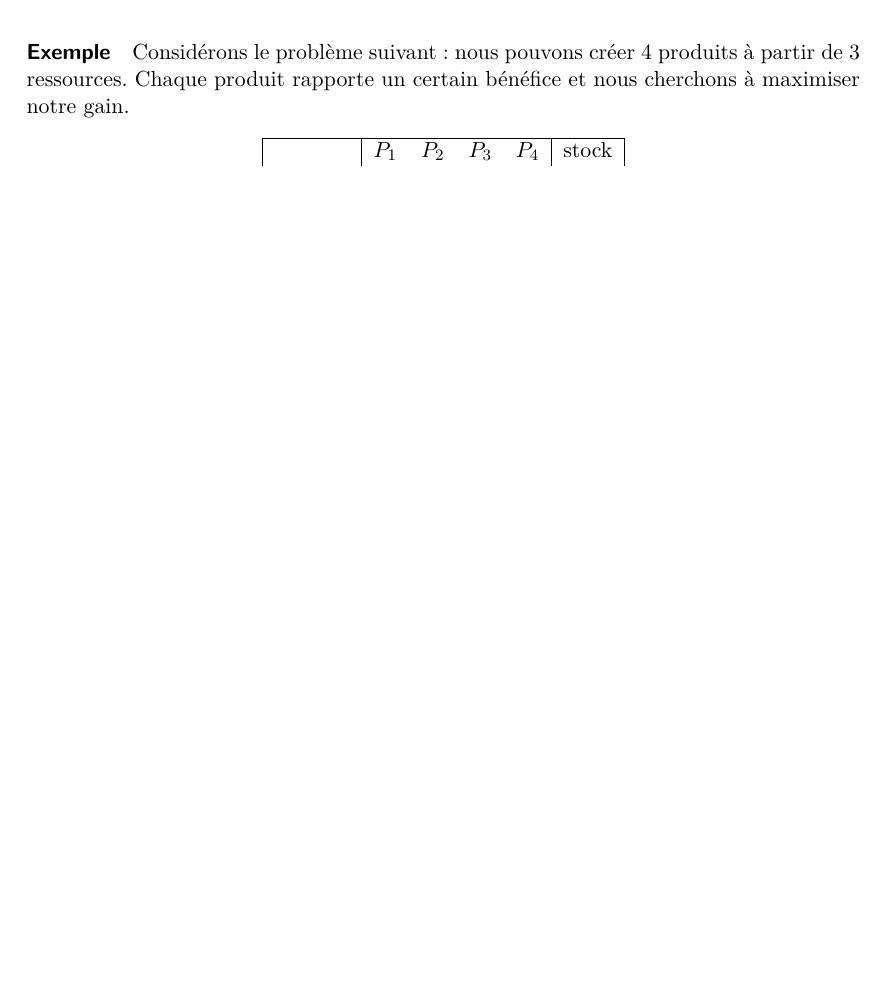
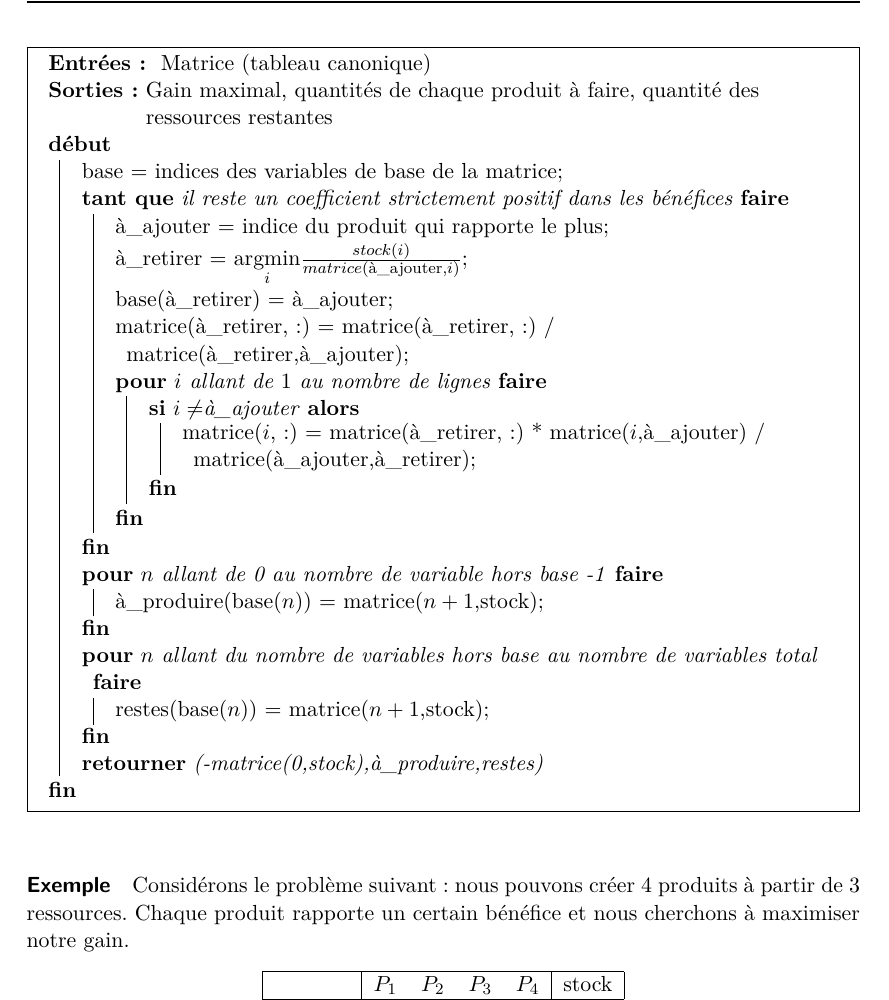
Before and after one commit to arthaud/GRO, a LaTeX document (final/rapport/main.tex, which reads final/rapport/proglin.tex): part of page 24 of 39, cut at the place of the change, the shorter picture padded with empty space. Compiled offline with pdfLaTeX.

Commit message:
Algorithmisation

```diff
--- a/final/rapport/proglin.tex
+++ b/final/rapport/proglin.tex
@@ -210,6 +210,43 @@ pour chaque variable d'écart n (n dans [nombre de variables hors base, nombre d
 retourner (-matrice[0, dernière colonne], à_produire, restes)
               \end{lstlisting}
 
+    \begin{algorithm}
+      \KwIn{ Matrice (tableau canonique)}
+      \KwOut{Gain maximal, quantités de
+        chaque produit à faire, quantité des ressources restantes}
+      \Begin{%
+        base = indices des variables de base de la matrice\;
+
+        \While{il reste un coefficient strictement positif dans les bénéfices}{%
+          à\_ajouter = indice du produit qui rapporte le plus\;
+          à\_retirer = $\underset{i}{\text{argmin}}
+          \frac{stock(i)}{matrice(\text{à\_ajouter},i)}$\;
+
+          base(à\_retirer) = à\_ajouter\;
+
+          matrice(à\_retirer,:) = matrice(à\_retirer,:) /
+          matrice(à\_retirer,à\_ajouter)\;
+          \For{$i$ allant de $1$ au nombre de lignes}{%
+            \If{$i \neq $à\_ajouter}{%
+              matrice($i$,:) = matrice(à\_retirer,:) * matrice($i$,à\_ajouter) /
+              matrice(à\_ajouter,à\_retirer)\;
+            }
+          }
+        }
+
+        \For{$n$ allant de 0 au nombre de variable hors base -1}{%
+          à\_produire(base($n$)) = matrice($n+1$,stock)\;
+        }
+
+        \For{$n$ allant du nombre de variables hors base au nombre de variables
+        total}{%
+          restes(base($n$)) = matrice($n+1$,stock)\;
+        }
+
+        \Return{(-\text{matrice(0,stock),à\_produire,restes})}
+      }
+    \end{algorithm}
+
     \paragraph{Exemple}
       Considérons le problème suivant : nous pouvons créer 4 produits à partir
       de 3 ressources. Chaque produit rapporte un certain bénéfice et nous
```
Also changed, not shown: final/rapport/main.pdf.
